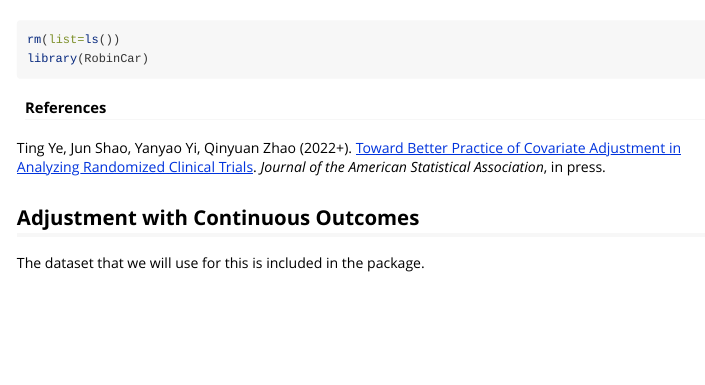
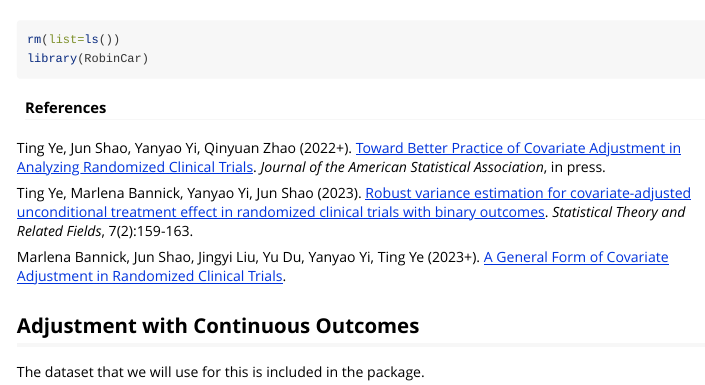
Before and after one commit to mbannick/RobinCar, an R Markdown document (vignettes/use-linear-glm.Rmd): the page in a window 1100 px wide, from 60 px down. Rendered offline with R 4.5, knitr and Pandoc, with nearby package versions; some code elsewhere in the file could not run offline; common packages that the code uses without loading them are loaded.

Commit message:
Added new references

```diff
--- a/vignettes/use-linear-glm.Rmd
+++ b/vignettes/use-linear-glm.Rmd
@@ -22,6 +22,10 @@ library(RobinCar)
 #### References
 
 Ting Ye, Jun Shao, Yanyao Yi, Qinyuan Zhao (2022+). [Toward Better Practice of Covariate Adjustment in Analyzing Randomized Clinical Trials](https://www.google.com/url?q=https%3A%2F%2Farxiv.org%2Fpdf%2F2009.11828.pdf&sa=D&sntz=1&usg=AOvVaw0OHre3-8OSKzqlaR2yaVrY). *Journal of the American Statistical Association*, in press.
+
+Ting Ye, Marlena Bannick, Yanyao Yi, Jun Shao (2023). [Robust variance estimation for covariate-adjusted unconditional treatment effect in randomized clinical trials with binary outcomes](https://www.tandfonline.com/doi/full/10.1080/24754269.2023.2205802). *Statistical Theory and Related Fields*, 7(2):159-163.
+
+Marlena Bannick, Jun Shao, Jingyi Liu, Yu Du, Yanyao Yi, Ting Ye (2023+). [A General Form of Covariate Adjustment in Randomized Clinical Trials](https://arxiv.org/abs/2306.10213).
 
 ## Adjustment with Continuous Outcomes
 
```
